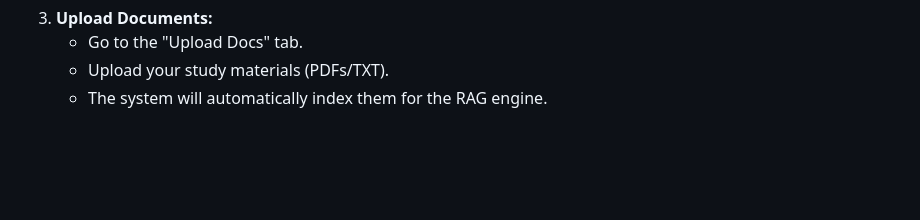
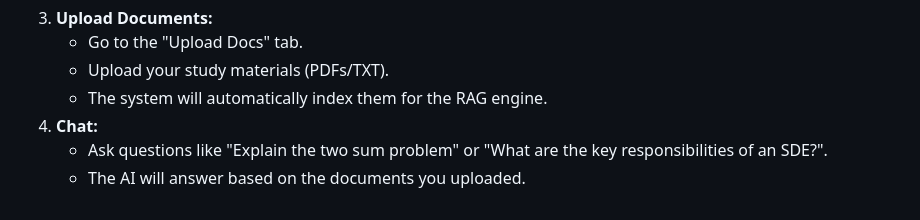
Before and after one commit to rohitpawar-tech/placement-rag-assistant, a Markdown page: README.md, the part around the change. GitHub-like rendering; blank space fills up the shorter version.

Commit message:
Update README with project details and setup instructions

```diff
--- a/README.md
+++ b/README.md
@@ -137,3 +137,6 @@ If you prefer to run the backend directly on your machine:
     *   Go to the "Upload Docs" tab.
     *   Upload your study materials (PDFs/TXT).
     *   The system will automatically index them for the RAG engine.
+3.  **Chat:**
+    *   Ask questions like "Explain the two sum problem" or "What are the key responsibilities of an SDE?".
+    *   The AI will answer based on the documents you uploaded.
```
